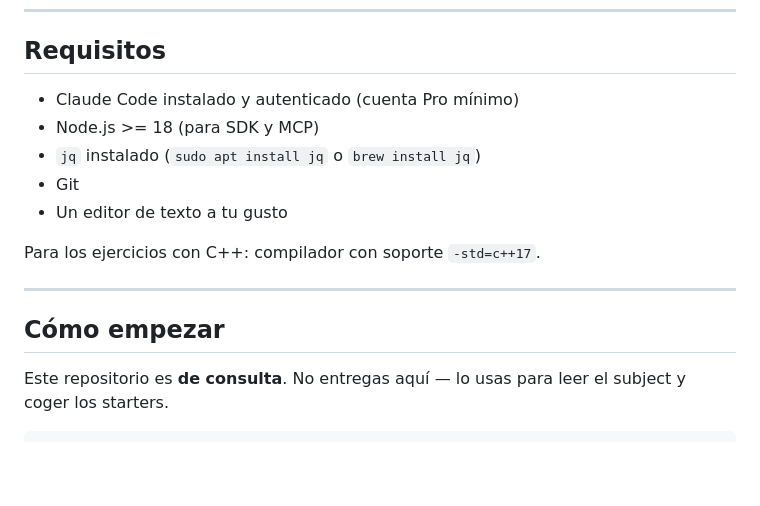
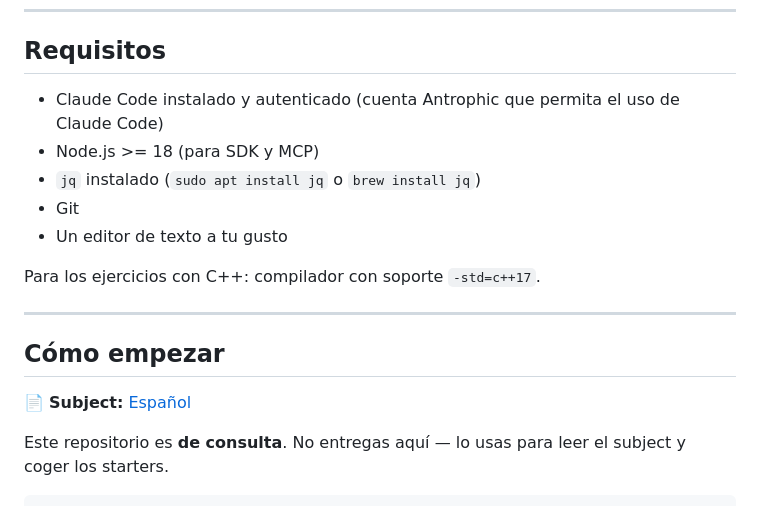
Before and after one commit to zabal42/CodeFlowModule00_SP, a Markdown page: README.md, the part around the change. Drawn GitHub-style; blank space fills up the shorter version.

Commit message:
fixing subject issues

```diff
--- a/README.md
+++ b/README.md
@@ -49,7 +49,7 @@ Cada ejercicio construye sobre el anterior. El ex04 integra **todo** lo aprendid
 
 ## Requisitos
 
-- Claude Code instalado y autenticado (cuenta Pro mínimo)
+- Claude Code instalado y autenticado (cuenta Antrophic que permita el uso de Claude Code)
 - Node.js >= 18 (para SDK y MCP)
 - `jq` instalado (`sudo apt install jq` o `brew install jq`)
 - Git
@@ -60,6 +60,8 @@ Para los ejercicios con C++: compilador con soporte `-std=c++17`.
 ---
 
 ## Cómo empezar
+
+📄 **Subject:** [Español](subject/codeflow_subject_v2.pdf)
 
 Este repositorio es **de consulta**. No entregas aquí — lo usas para leer el subject y coger los starters.
 
```
